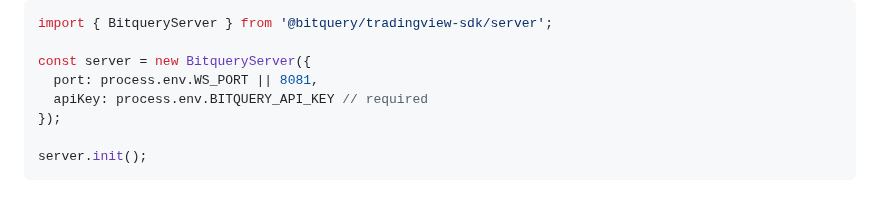
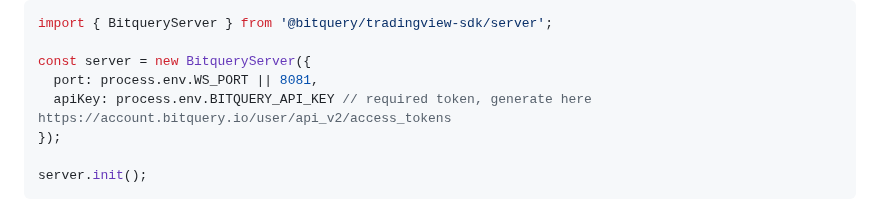
Before and after one commit to bitquery/bitquery-tradingview-sdk-example, a Markdown page: README.md, the part around the change. Drawn GitHub-style.

```diff
--- a/README.md
+++ b/README.md
@@ -72,7 +72,7 @@ import { BitqueryServer } from '@bitquery/tradingview-sdk/server';
 
 const server = new BitqueryServer({
   port: process.env.WS_PORT || 8081,
-  apiKey: process.env.BITQUERY_API_KEY // required
+  apiKey: process.env.BITQUERY_API_KEY // required token, generate here https://account.bitquery.io/user/api_v2/access_tokens
 });
 
 server.init();
```
